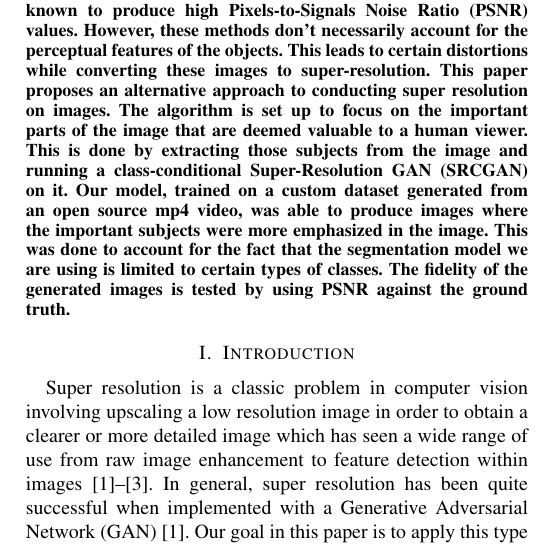
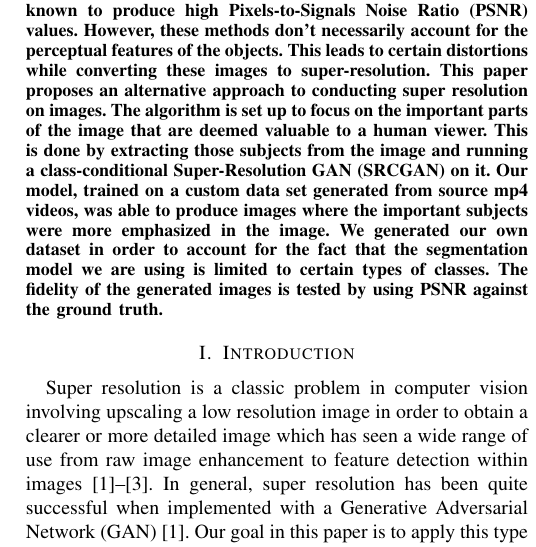
Before and after one commit to goobta/CARROL, a LaTeX paper (latex/report.tex, which reads latex/abstract.tex): part of one column of page 1 of 5, cut so that both start at the same text. Compiled offline with pdfLaTeX; a missing font is replaced by an installed copy or a similar font; a LaTeX package or settings file that is missing is left out.

Commit message:
fixed some grammar

```diff
--- a/latex/abstract.tex
+++ b/latex/abstract.tex
@@ -10,9 +10,9 @@ We addressed the classic computer vision problem of super-resolution. Most
 	images. The algorithm is set up to focus on the important parts of the image
 	that are deemed valuable to a human viewer. This is done by extracting those
 	subjects from the image and running a class-conditional Super-Resolution GAN
-	 (SRCGAN) on it. Our model, trained on a custom dataset generated from an open
-	source mp4 video, was able to produce images where the important subjects were
-	more emphasized in the image. This was done to account for the fact that the
+	 (SRCGAN) on it. Our model, trained on a custom data set generated from
+	source mp4 videos, was able to produce images where the important subjects were
+	more emphasized in the image. We generated our own dataset in order to account for the fact that the
 	segmentation model we are using is limited to certain types of classes. The
 	fidelity of the generated images is tested by using PSNR against the ground
 	truth.
```
